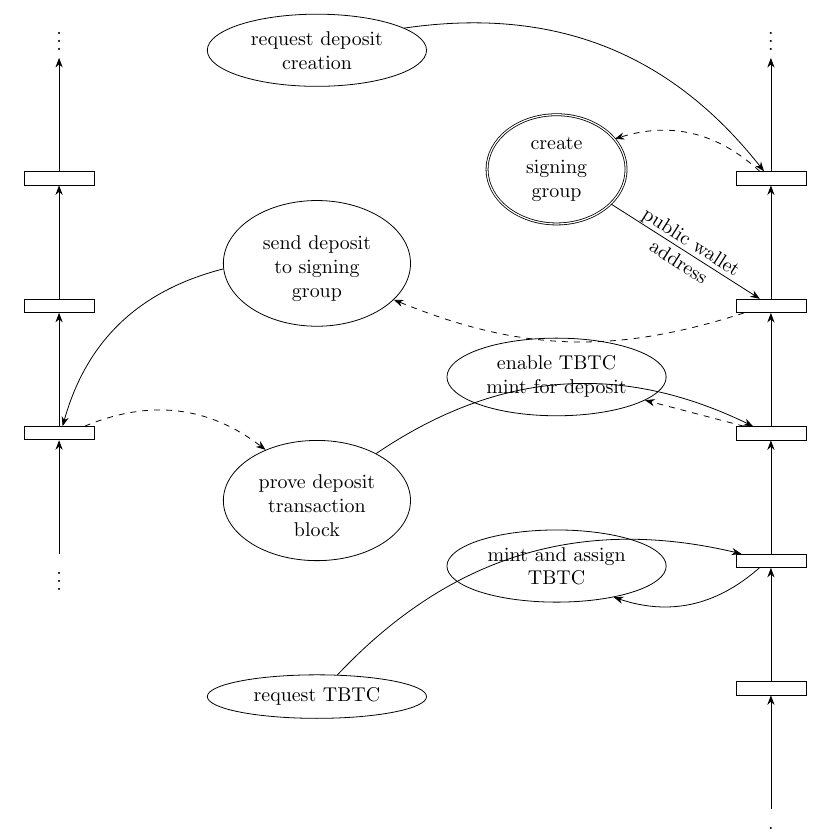
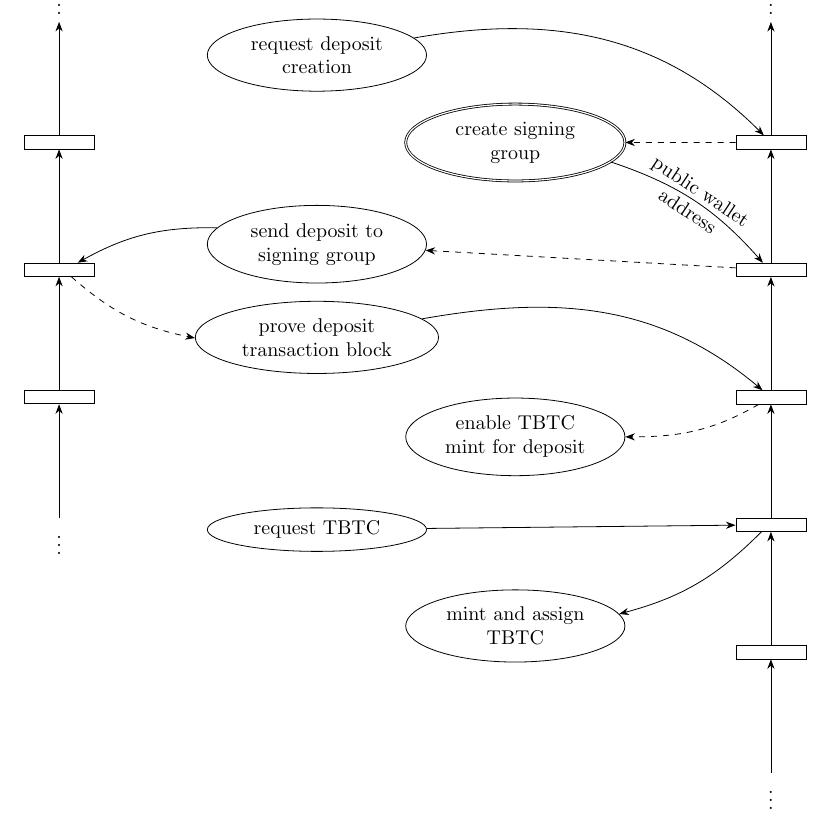
Before and after one commit to keep-network/tbtc, a LaTeX document (tbtc-diagrams.tex, which reads img-src/initiate-deposit.tikz): part of page 2 of 3, cut at the place of the change. Compiled offline with pdfLaTeX.

Commit message:
Retool deposit state positions
With ellipses instead of circles and using the chain library, a few
extra positioning directives are added to pack the states a little more
tightly and logically. The arrow angles are also adjusted a touch to
flow better.

```diff
--- a/img-src/initiate-deposit.tikz
+++ b/img-src/initiate-deposit.tikz
@@ -30,16 +30,13 @@
     \node[decision,on chain=ethereum,join=by <-] (ethereum block 5) {\hspace*{1cm}};
     \node[on chain=ethereum,join=by <-] (ethereum end) {$$\vdots$$};
 
+    \node[state,on chain=depositor] (deposit request) at ($(depositor label)-(0,1cm)$) {request deposit creation};
+    \node[nested state,on chain=tbtc] (signing group request) at ($(tbtc label)-(0,2.5cm)$) {create signing group};
+    \node[state,on chain=depositor] (deposit send)    {send deposit to signing group};
+    \node[state,on chain=depositor,text width=2.8cm] (deposit proof) at ($(deposit send)+(0,1cm)$)   {prove deposit transaction block};
+    \node[state,on chain=tbtc]        (deposit confirmation) at ($(signing group request)-(0,2.5cm)$) {enable TBTC mint for deposit};
 
-    \node[state,on chain=depositor]                  (deposit request) {request deposit creation};    \node[state,on chain=depositor,text width=2.1cm] (deposit send)    {\\send deposit to signing group};
-    \node[state,on chain=depositor,text width=2.1cm] (deposit proof)   {\\prove deposit transaction block};
-    \node[state,on chain=depositor]                  (tbtc request)    {request TBTC};
+    \node[state,on chain=depositor] (tbtc request) at ($(deposit proof)-(0,1cm)$)   {request TBTC};
+    \node[state,on chain=tbtc]      (tbtc minting)    {mint and assign TBTC};
 
 
-    \node[nested state,on chain=tbtc,text width=1.5cm] (signing group request) [below right=2cm of deposit request.east] {create signing group};
-    \node[state,on chain=tbtc]                         (deposit confirmation)  {enable TBTC mint for deposit};
-    \node[state,on chain=tbtc]                         (tbtc minting)          {mint and assign TBTC};
-
-    \path [->] (deposit request) edge [bend left] (ethereum block 1)
-               (ethereum block 1) edge [bend right,dashed] (signing group request)
-               (signing group request) edge [] node [sloped,text width=2cm,align=center,anchor=center] {public wallet address} (ethereum block 2)
@@ -52,0 +45 @@
+               (signing group request) edge [bend left=15] node [sloped,text width=2cm,align=center,anchor=center] {public wallet address} (ethereum block 2)
```
Also changed, not shown: img-src/initiate-deposit.tikz (16 more changed lines).
